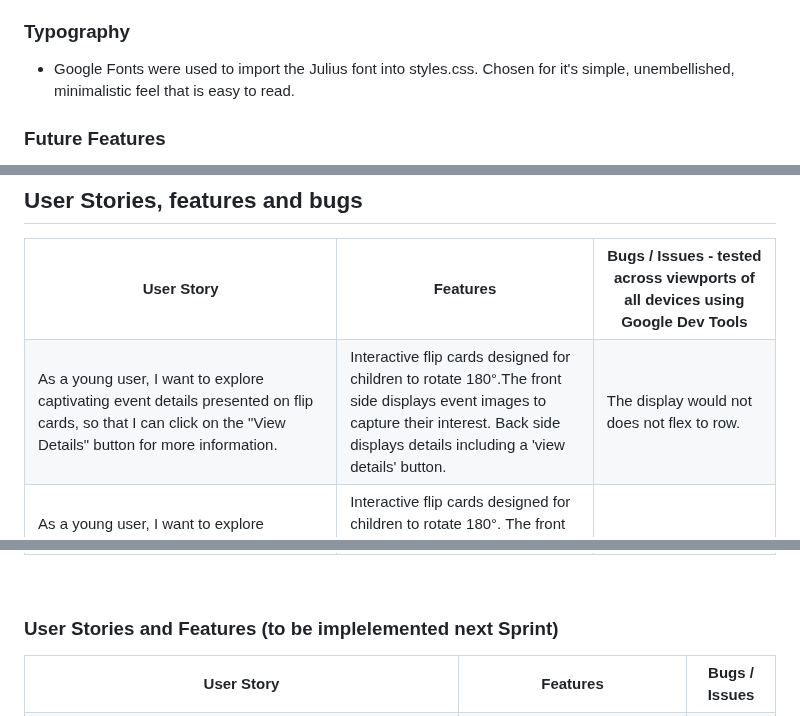
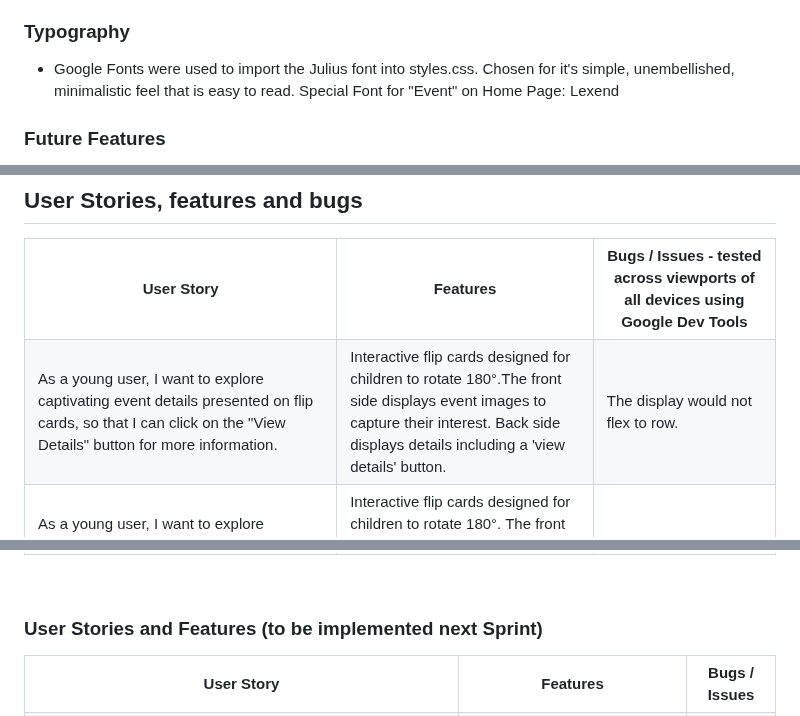
Before and after one commit to AmandaCIdev/full-stack-capstone, a Markdown page: README.md, 3 parts joined by grey strips. Rendered like a GitHub page.

Commit message:
Add: readme md

```diff
--- a/README.md
+++ b/README.md
@@ -248,7 +248,7 @@ learn, explore, and grow. Additionally, it will incorporate CRUD functionality t
 - The design layout features a clean and minimalistic structure with a simple background, providing a visually uncluttered canvas. The imagery seamlessly integrates with a striking futuristic gaming design, elevating the overall visual appeal.
 
 ### Typography
-- Google Fonts were used to import the Julius font into styles.css. Chosen for it's simple, unembellished, minimalistic feel that is easy to read.
+- Google Fonts were used to import the Julius font into styles.css. Chosen for it's simple, unembellished, minimalistic feel that is easy to read. Special Font for "Event" on Home Page: Lexend
 
 
 ### Future Features
@@ -417,7 +417,7 @@ The entity relationship diagrams were created using [Lucidchart](https://www.luc
    <tr>
     <td>As a young user, I want to explore captivating event details presented on flip cards, so that I can click on the "View Details" button for more information.</td>
     <td>Interactive flip cards designed for children to rotate 180°.The front side displays event images to capture their interest. Back side displays details including a 'view details' button.</td>
-    <td>The display would not does not flex to row.</td>
+    <td>The display would not flex to row.</td>
   </tr>
   <tr>
     <td>As a young user, I want to explore captivating event details presented on flip cards, so that I can click on the "View Details" button for more information.</td>
@@ -474,7 +474,7 @@ The entity relationship diagrams were created using [Lucidchart](https://www.luc
 <br>
 
 
-### User Stories and Features (to be implelemented next Sprint)
+### User Stories and Features (to be implemented next Sprint)
 
 
   <table>
```
Also changed, not shown: other parts of README.md (+4 -4 lines).
